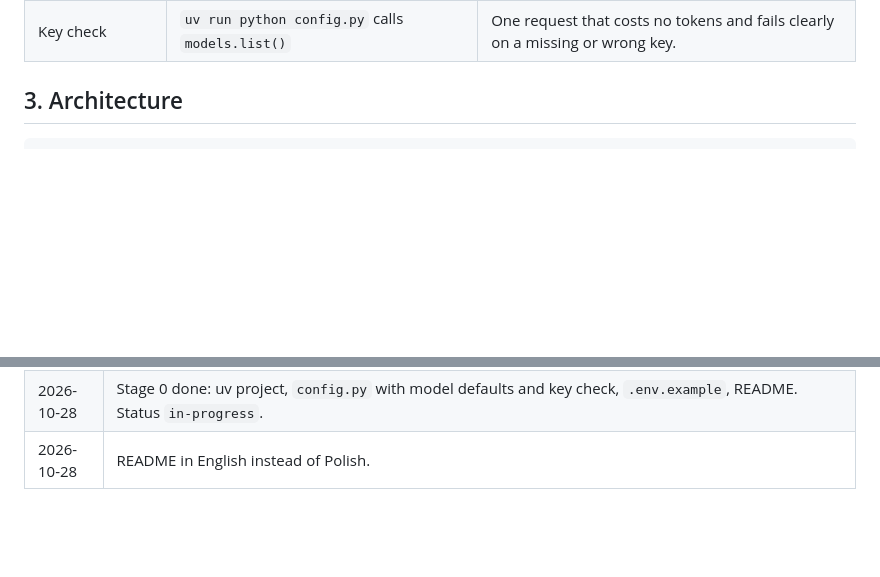
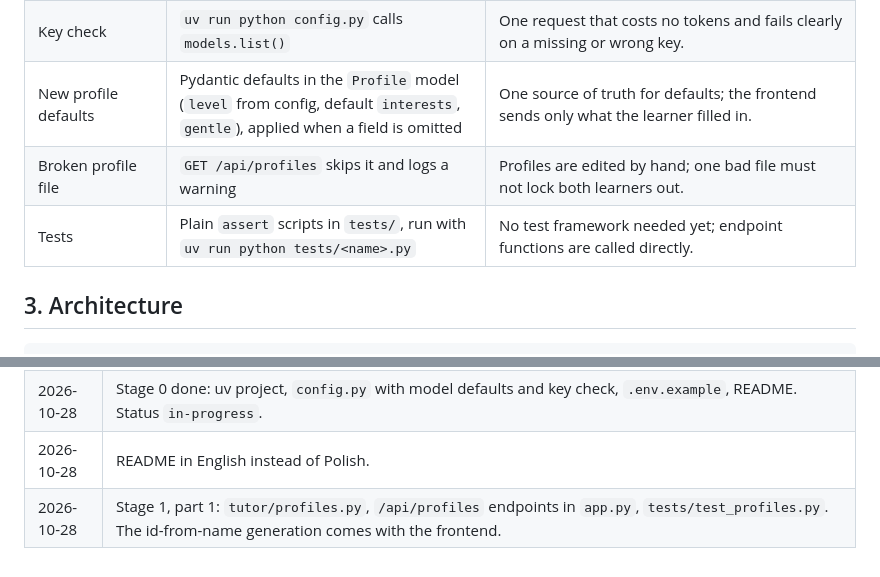
Before and after one commit to Michal-Suhak/speakup, a Markdown page: docs/specs/0001-mvp.md, 2 parts joined by grey strips. GitHub-like rendering; blank space fills up the shorter version.

Commit message:
Record profile decisions in MVP spec

```diff
--- a/docs/specs/0001-mvp.md
+++ b/docs/specs/0001-mvp.md
@@ -40,6 +40,9 @@ Assumptions for the first version:
 | Models | Names in config, not in code | OpenAI models and prices change often. |
 | Default models | Chat `gpt-6-luna`, STT `gpt-4o-mini-transcribe`, TTS `gpt-4o-mini-tts` with voice `marin` (all overridable in `.env`) | Cheapest current chat model; transcription and TTS models recommended in the OpenAI docs; `marin` is a recommended voice for quality. Re-check in stages 1–3. |
 | Key check | `uv run python config.py` calls `models.list()` | One request that costs no tokens and fails clearly on a missing or wrong key. |
+| New profile defaults | Pydantic defaults in the `Profile` model (`level` from config, default `interests`, `gentle`), applied when a field is omitted | One source of truth for defaults; the frontend sends only what the learner filled in. |
+| Broken profile file | `GET /api/profiles` skips it and logs a warning | Profiles are edited by hand; one bad file must not lock both learners out. |
+| Tests | Plain `assert` scripts in `tests/`, run with `uv run python tests/<name>.py` | No test framework needed yet; endpoint functions are called directly. |
 
 ## 3. Architecture
 
@@ -292,3 +295,4 @@ Assumption: 2 people × 30 min per week ≈ 4 h of conversation per month (the l
 | 2026-10-28 | Review fixes: profile id format and validation, free-text limits, prompt rendering with `string.Template` and a `<learner_profile>` data section, optional `audio` before stage 3, `TutorTurn`/`Summary` return types, voice from config. |
 | 2026-10-28 | Stage 0 done: uv project, `config.py` with model defaults and key check, `.env.example`, README. Status `in-progress`. |
 | 2026-10-28 | README in English instead of Polish. |
+| 2026-10-28 | Stage 1, part 1: `tutor/profiles.py`, `/api/profiles` endpoints in `app.py`, `tests/test_profiles.py`. The id-from-name generation comes with the frontend. |
```
Also changed, not shown: other parts of docs/specs/0001-mvp.md (+1 -1 lines).
